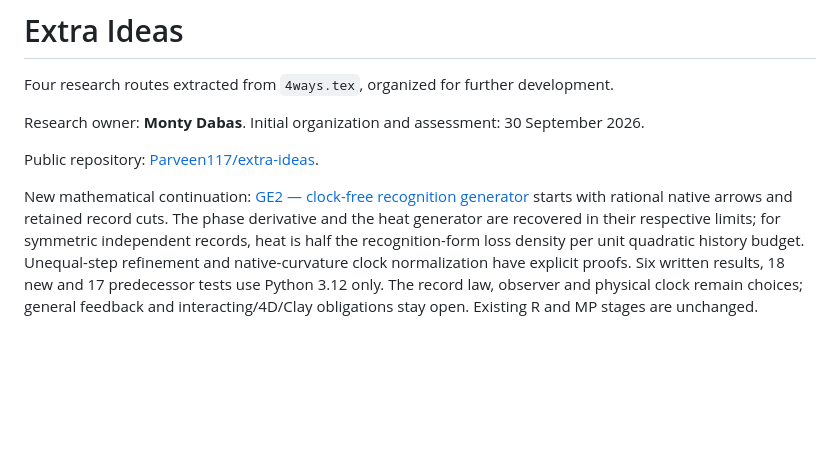
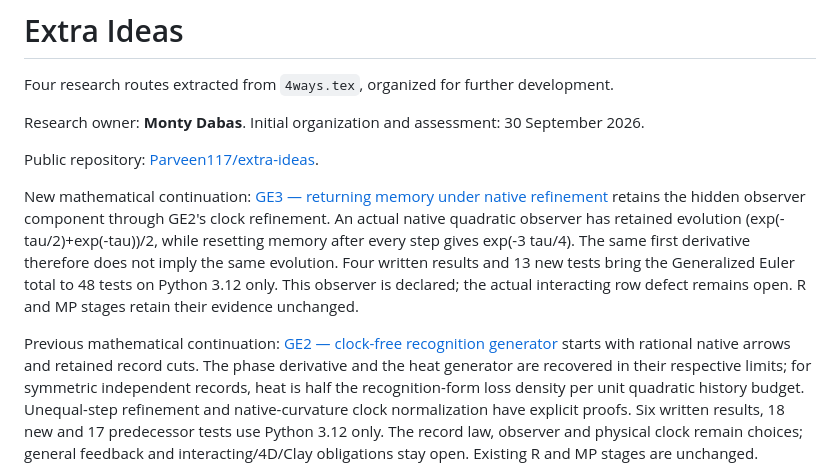
Before and after one commit to Parveen117/extra-ideas, a Markdown page: README.md, the part around the change. Drawn GitHub-style; blank space fills up the shorter version.

Commit message:
Connect the physics map to GE3 retained observer memory

```diff
--- a/README.md
+++ b/README.md
@@ -6,7 +6,17 @@ Research owner: **Monty Dabas**. Initial organization and assessment: 30 Septemb
 
 Public repository: [Parveen117/extra-ideas](https://github.com/Parveen117/extra-ideas).
 
-New mathematical continuation: [GE2 — clock-free recognition generator](https://github.com/Parveen117/Publications/blob/ee7a338aa109263bb093fe2c9904ced07e5ca66c/papers/generalized-euler-evolution/GE2_CLOCK_FREE_RECOGNITION_GENERATOR.md)
+New mathematical continuation: [GE3 — returning memory under native refinement](https://github.com/Parveen117/Publications/blob/7b1b7edb5c20ade893b415a173eb751f2835b5f9/papers/generalized-euler-evolution/GE3_RETURNING_MEMORY.md)
+retains the hidden observer component through GE2's clock refinement.
+An actual native quadratic observer has retained evolution
+(exp(-tau/2)+exp(-tau))/2, while resetting memory after every step gives
+exp(-3 tau/4). The same first derivative therefore does not imply the
+same evolution. Four written results and 13 new tests bring the
+Generalized Euler total to 48 tests on Python 3.12 only. This observer is
+declared; the actual interacting row defect remains open. R and MP stages
+retain their evidence unchanged.
+
+Previous mathematical continuation: [GE2 — clock-free recognition generator](https://github.com/Parveen117/Publications/blob/ee7a338aa109263bb093fe2c9904ced07e5ca66c/papers/generalized-euler-evolution/GE2_CLOCK_FREE_RECOGNITION_GENERATOR.md)
 starts with rational native arrows and retained record cuts. The phase
 derivative and the heat generator are recovered in their respective limits;
 for symmetric independent records, heat is half the recognition-form loss
```
Also changed, not shown: CURRENT_STATUS.md (+13 -1 lines), PHYSICS_INGREDIENTS.md (+24 -1 lines).
